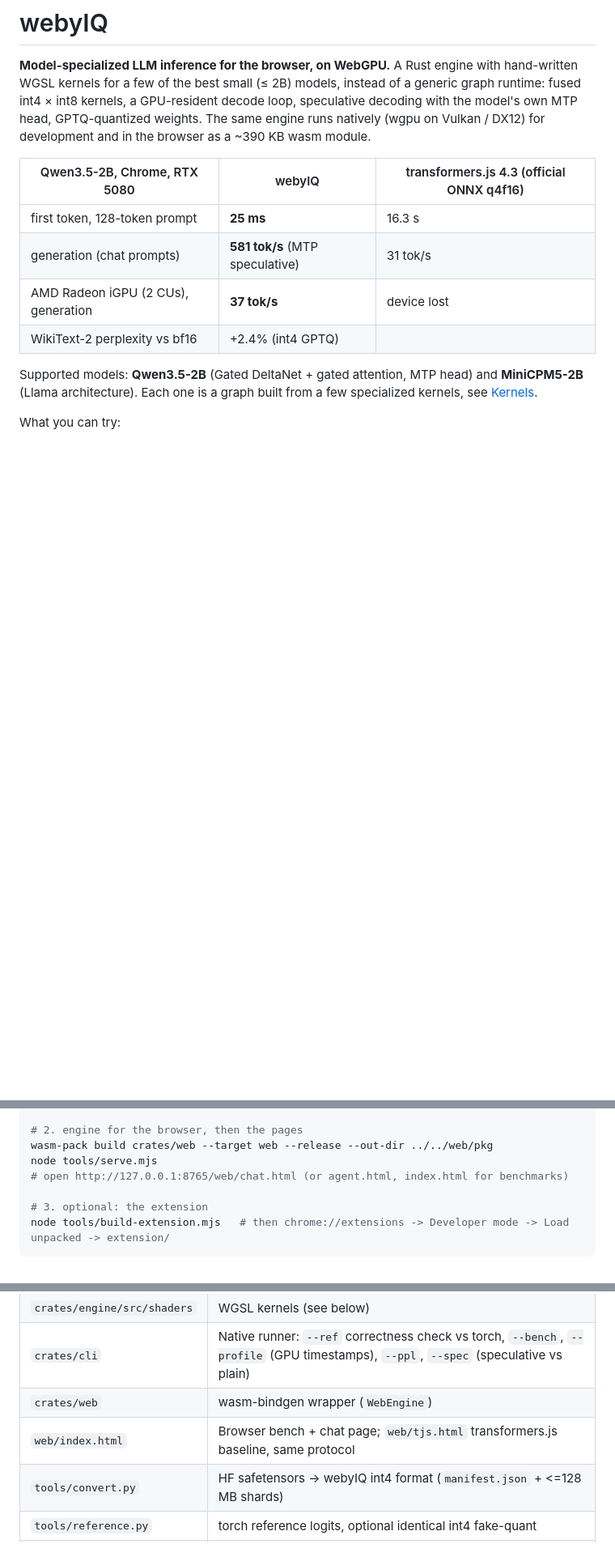
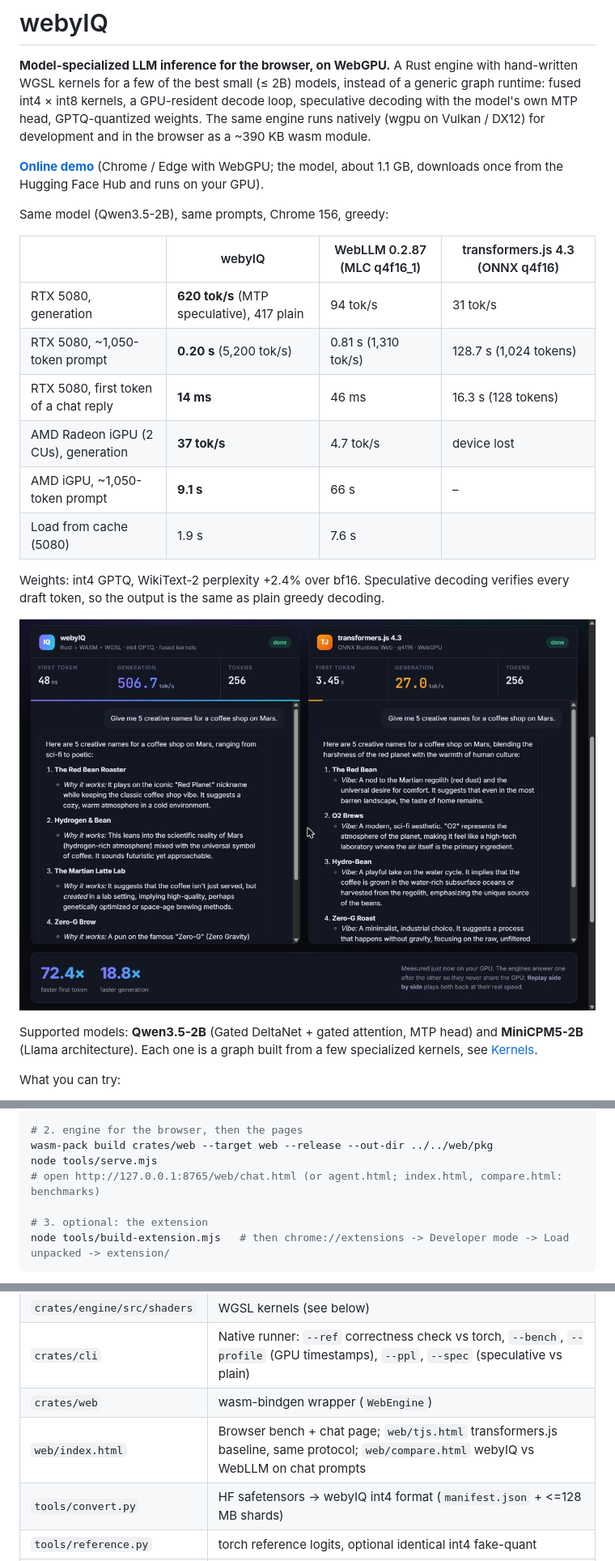
Before and after one commit to rtx527896828/webyIQ, a Markdown page: README.md, 3 parts joined by grey strips. Shown at 81% size. Drawn GitHub-style; pictures changed too: docs/chat-arena.jpg (added); blank space fills up the shorter version.

```diff
--- a/README.md
+++ b/README.md
@@ -6,12 +6,24 @@ kernels, a GPU-resident decode loop, speculative decoding with the model's own M
 weights. The same engine runs natively (wgpu on Vulkan / DX12) for development and in the browser as a
 ~390 KB wasm module.
 
-| Qwen3.5-2B, Chrome, RTX 5080 | webyIQ | transformers.js 4.3 (official ONNX q4f16) |
-|---|---|---|
-| first token, 128-token prompt | **25 ms** | 16.3 s |
-| generation (chat prompts) | **581 tok/s** (MTP speculative) | 31 tok/s |
-| AMD Radeon iGPU (2 CUs), generation | **37 tok/s** | device lost |
-| WikiText-2 perplexity vs bf16 | +2.4% (int4 GPTQ) | |
+**[Online demo](https://rtx527896828.github.io/webyIQ/)** (Chrome / Edge with WebGPU; the model, about 1.1 GB,
+downloads once from the Hugging Face Hub and runs on your GPU).
+
+Same model (Qwen3.5-2B), same prompts, Chrome 156, greedy:
+
+| | webyIQ | WebLLM 0.2.87 (MLC q4f16_1) | transformers.js 4.3 (ONNX q4f16) |
+|---|---|---|---|
+| RTX 5080, generation | **620 tok/s** (MTP speculative), 417 plain | 94 tok/s | 31 tok/s |
+| RTX 5080, ~1,050-token prompt | **0.20 s** (5,200 tok/s) | 0.81 s (1,310 tok/s) | 128.7 s (1,024 tokens) |
+| RTX 5080, first token of a chat reply | **14 ms** | 46 ms | 16.3 s (128 tokens) |
+| AMD Radeon iGPU (2 CUs), generation | **37 tok/s** | 4.7 tok/s | device lost |
+| AMD iGPU, ~1,050-token prompt | **9.1 s** | 66 s | – |
+| Load from cache (5080) | 1.9 s | 7.6 s | |
+
+Weights: int4 GPTQ, WikiText-2 perplexity +2.4% over bf16. Speculative decoding verifies every draft
+token, so the output is the same as plain greedy decoding.
+
+![Chat arena: webyIQ and transformers.js answer the same question](docs/chat-arena.jpg)
 
 Supported models: **Qwen3.5-2B** (Gated DeltaNet + gated attention, MTP head) and **MiniCPM5-2B**
 (Llama architecture). Each one is a graph built from a few specialized kernels, see [Kernels](#kernels).
@@ -46,7 +66,7 @@ cd ..
 # 2. engine for the browser, then the pages
 wasm-pack build crates/web --target web --release --out-dir ../../web/pkg
 node tools/serve.mjs
-# open http://127.0.0.1:8765/web/chat.html (or agent.html, index.html for benchmarks)
+# open http://127.0.0.1:8765/web/chat.html (or agent.html; index.html, compare.html: benchmarks)
 
 # 3. optional: the extension
 node tools/build-extension.mjs   # then chrome://extensions -> Developer mode -> Load unpacked -> extension/
@@ -64,7 +84,7 @@ transformers.js side of the chat arena reads ONNX models from `models/onnx/` (`Q
 | `crates/engine/src/shaders` | WGSL kernels (see below) |
 | `crates/cli` | Native runner: `--ref` correctness check vs torch, `--bench`, `--profile` (GPU timestamps), `--ppl`, `--spec` (speculative vs plain) |
 | `crates/web` | wasm-bindgen wrapper (`WebEngine`) |
-| `web/index.html` | Browser bench + chat page; `web/tjs.html` transformers.js baseline, same protocol |
+| `web/index.html` | Browser bench + chat page; `web/tjs.html` transformers.js baseline, same protocol; `web/compare.html` webyIQ vs WebLLM on chat prompts |
 | `tools/convert.py` | HF safetensors -> webyIQ int4 format (`manifest.json` + <=128 MB shards) |
 | `tools/reference.py` | torch reference logits, optional identical int4 fake-quant |
 | `tools/onnx-export` | ONNX q4f16 export of the same model for the transformers.js baseline |
```
Also changed, not shown: other parts of README.md (+10 -2 lines), docs/browser-agent.jpg (added), 9 other files.
